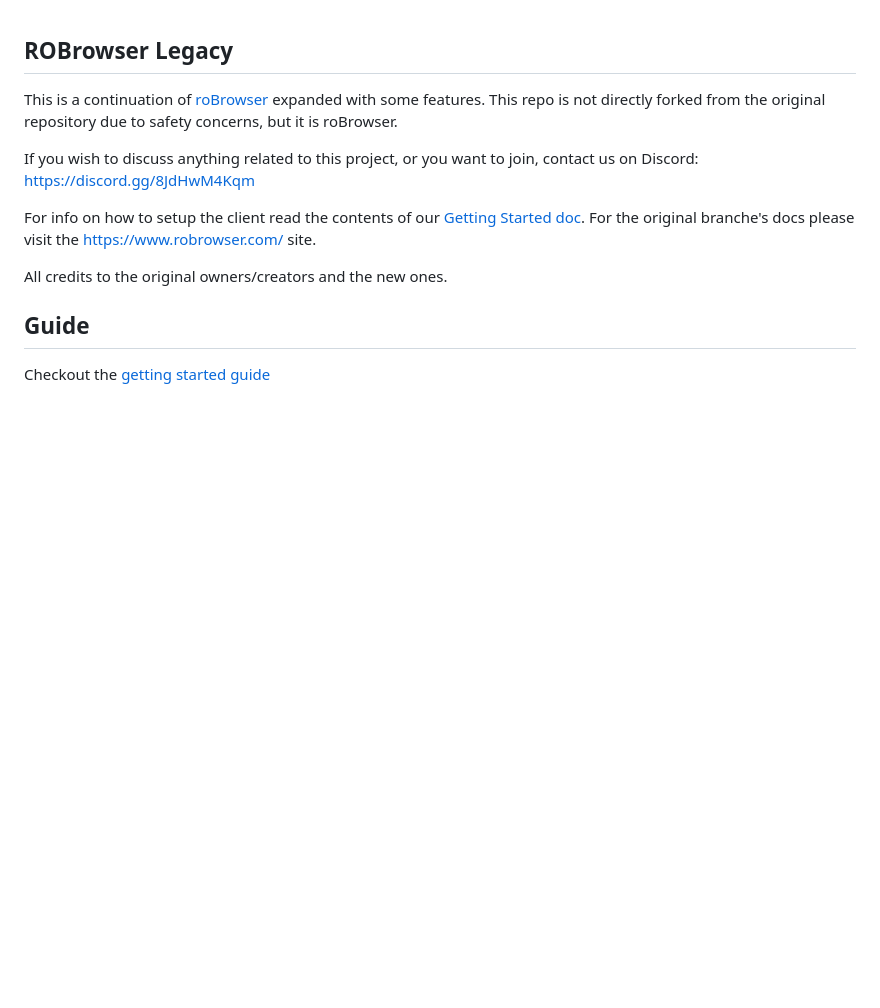
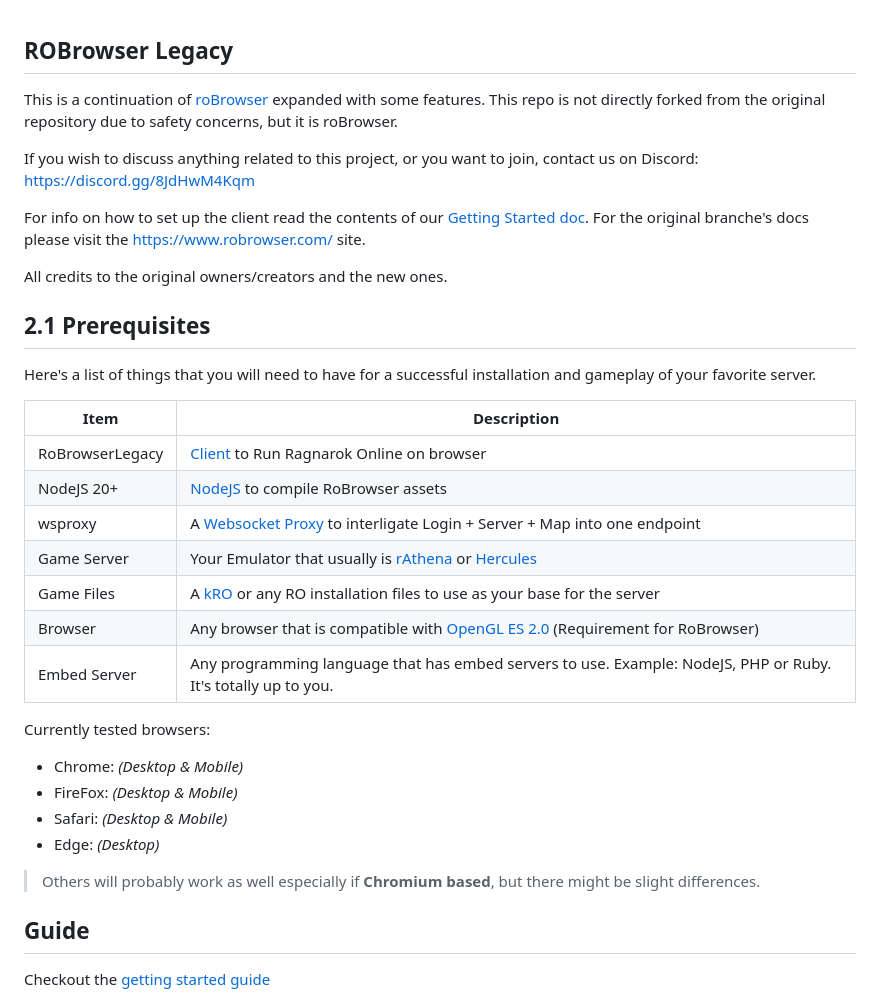
Before and after one commit to MrAntares/roBrowserLegacy, a Markdown page: README.md, the part around the change. Drawn GitHub-style; blank space fills up the shorter version.

Commit message:
- Updated the getting start overview; - Updated the main README;

```diff
--- a/README.md
+++ b/README.md
@@ -3,9 +3,33 @@ This is a continuation of [roBrowser](https://www.robrowser.com/) expanded with
 
 If you wish to discuss anything related to this project, or you want to join, contact us on Discord: https://discord.gg/8JdHwM4Kqm
 
-For info on how to setup the client read the contents of our [Getting Started doc](https://github.com/MrAntares/roBrowserLegacy/blob/master/doc/README.md). For the original branche's docs please visit the https://www.robrowser.com/ site.
+For info on how to set up the client read the contents of our [Getting Started doc](https://github.com/MrAntares/roBrowserLegacy/blob/master/doc/README.md). For the original branche's docs please visit the https://www.robrowser.com/ site.
 
 All credits to the original owners/creators and the new ones.
+
+## 2.1 Prerequisites
+
+Here's a list of things that you will need to have for a successful installation and gameplay of your favorite server.
+
+| Item            | Description                                                                                                                                                  |
+| --------------- |--------------------------------------------------------------------------------------------------------------------------------------------------------------|
+| RoBrowserLegacy | [Client](./src) to Run Ragnarok Online on browser                                                                                                            |
+| NodeJS 20+      | [NodeJS](https://nodejs.org/en/download/current) to compile RoBrowser assets                                                                                 |
+| wsproxy         | A [Websocket Proxy](https://github.com/herenow/wsProxy#readme) to interligate Login + Server + Map into one endpoint                                         |
+| Game Server     | Your Emulator that usually is [rAthena](https://github.com/rathena/rathena) or [Hercules](https://github.com/HerculesWS/Hercules/)                           |
+| Game Files      | A [kRO](https://rathena.org/board/topic/106413-kro-full-client-2023-04-04-includes-bgm-rsu/) or any RO installation files to use as your base for the server |
+| Browser         | Any browser that is compatible with [OpenGL ES 2.0](https://caniuse.com/?search=opengl) (Requirement for RoBrowser)                                          |
+| Embed Server    | Any programming language that has embed servers to use. Example: NodeJS, PHP or Ruby. It's totally up to you.                                                |
+
+
+Currently tested browsers:
+
+* Chrome: _(Desktop & Mobile)_
+* FireFox: _(Desktop & Mobile)_
+* Safari: _(Desktop & Mobile)_
+* Edge: _(Desktop)_
+
+> Others will probably work as well especially if **Chromium based**, but there might be slight differences.
 
 ## Guide
 Checkout the [getting started guide](doc/README.md)
```
Also changed, not shown: doc/img/robrowser-connection-overview.png, 1 other file.
